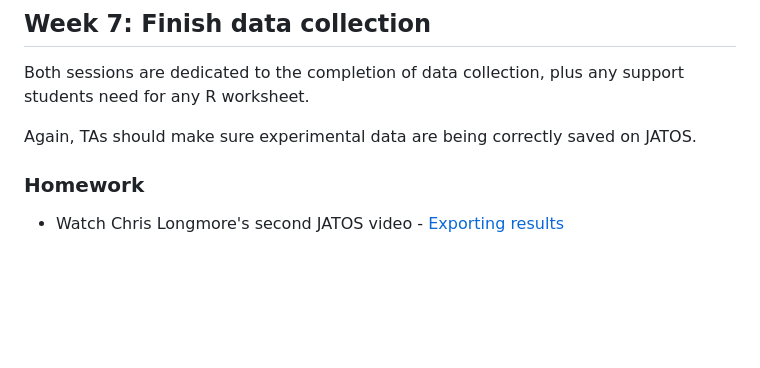
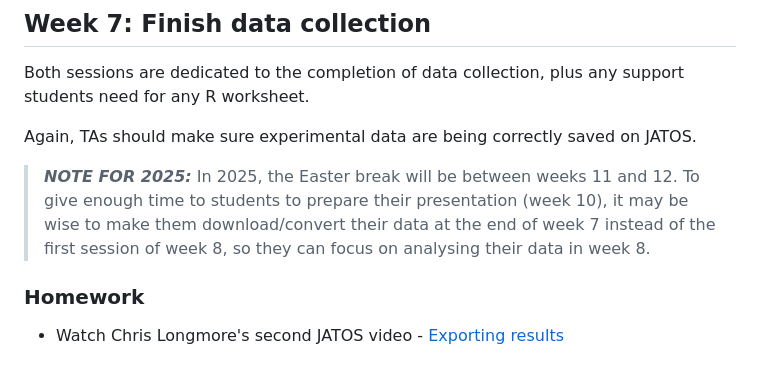
Before and after one commit to ajwills72/rmip, a Markdown page: docs/teacher_notes.md, the part around the change. GitHub-like rendering; blank space fills up the shorter version.

```diff
--- a/docs/teacher_notes.md
+++ b/docs/teacher_notes.md
@@ -353,6 +353,9 @@ Both sessions are dedicated to the completion of data collection, plus any suppo
 
 Again, TAs should make sure experimental data are being correctly saved on JATOS.
 
+> **_NOTE FOR 2025:_**  In 2025, the Easter break will be between weeks 11 and 12. To give enough time to students to prepare their presentation (week 10), it may be wise to make them download/convert their data at the end of week 7 instead of the first session of week 8, so they can focus on analysing their data in week 8.
+
+
 ### Homework
 
 - Watch Chris Longmore's second JATOS video - [Exporting results](https://youtu.be/y3fcPB5Fj5M)
```
